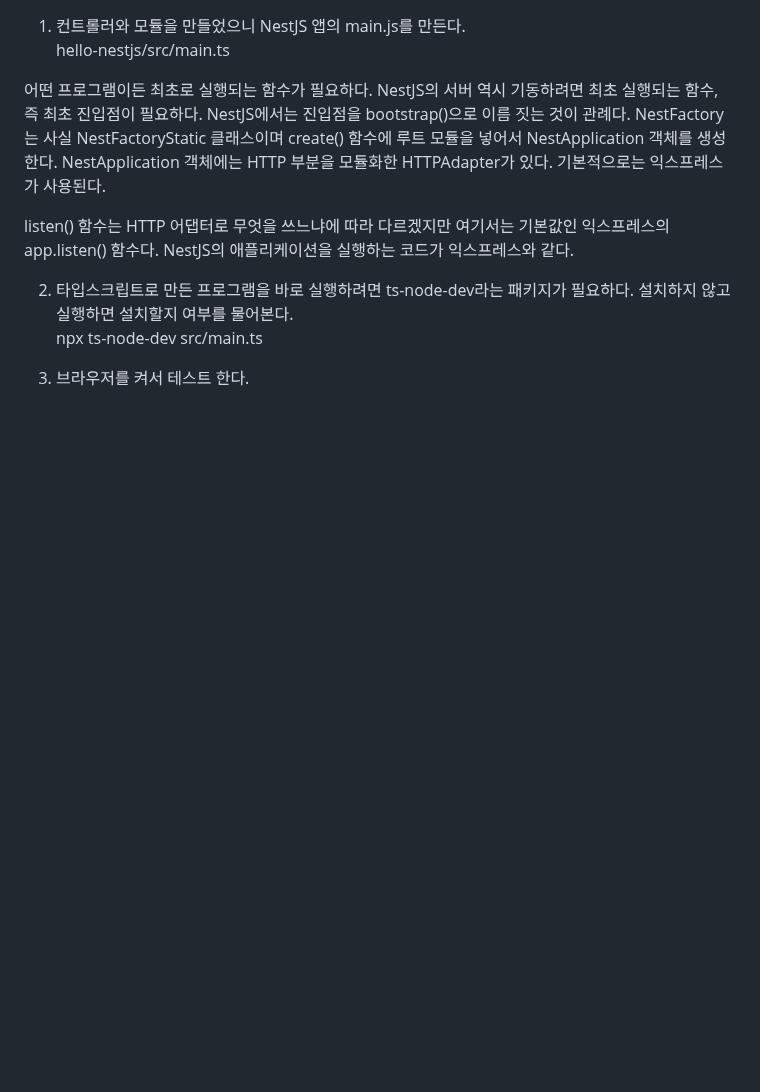
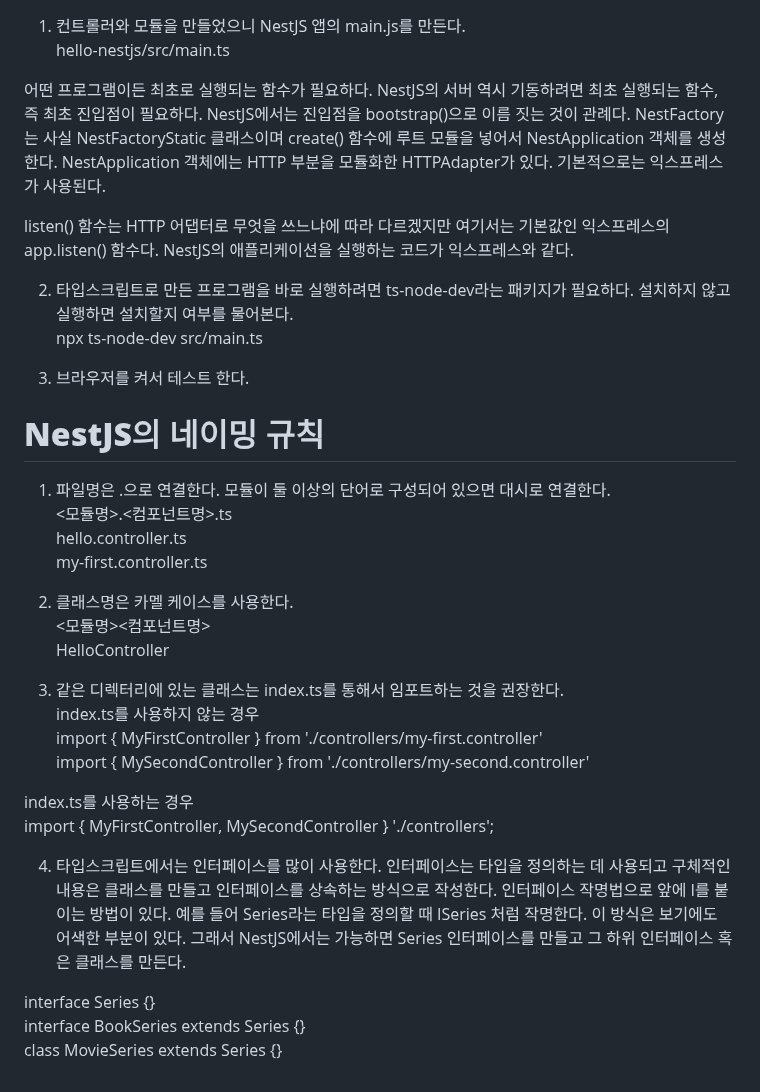
Before and after one commit to akm4545/nodejs_study, a Markdown page: chapter9/README.MD, the part around the change. Drawn GitHub-style; blank space fills up the shorter version.

Commit message:
chapter9

```diff
--- a/chapter9/README.MD
+++ b/chapter9/README.MD
@@ -158,3 +158,29 @@ listen() 함수는 HTTP 어댑터로 무엇을 쓰느냐에 따라 다르겠지
 npx ts-node-dev src/main.ts
 
 3. 브라우저를 켜서 테스트 한다.
+
+# **NestJS의 네이밍 규칙**
+1. 파일명은 .으로 연결한다. 모듈이 둘 이상의 단어로 구성되어 있으면 대시로 연결한다.
+<모듈명>.<컴포넌트명>.ts
+hello.controller.ts
+my-first.controller.ts
+
+2. 클래스명은 카멜 케이스를 사용한다.
+<모듈명><컴포넌트명>
+HelloController
+
+3. 같은 디렉터리에 있는 클래스는 index.ts를 통해서 임포트하는 것을 권장한다.
+index.ts를 사용하지 않는 경우
+import { MyFirstController } from './controllers/my-first.controller'
+import { MySecondController } from './controllers/my-second.controller'
+
+index.ts를 사용하는 경우
+import { MyFirstController, MySecondController } './controllers';
+
+4. 타입스크립트에서는 인터페이스를 많이 사용한다. 인터페이스는 타입을 정의하는 데 사용되고 구체적인 내용은 클래스를 만들고 인터페이스를 상속하는 방식으로
+작성한다. 인터페이스 작명법으로 앞에 I를 붙이는 방법이 있다. 예를 들어 Series라는 타입을 정의할 때 ISeries 처럼 작명한다. 이 방식은 보기에도 어색한
+부분이 있다. 그래서 NestJS에서는 가능하면 Series 인터페이스를 만들고 그 하위 인터페이스 혹은 클래스를 만든다.
+
+interface Series {}
+interface BookSeries extends Series {}
+class MovieSeries extends Series {}
```
